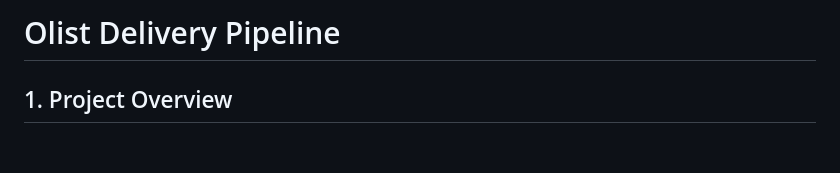
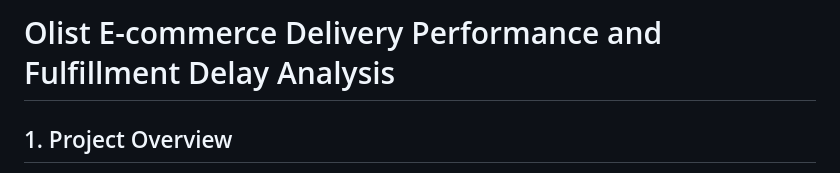
Before and after one commit to KavyaDhyani/Olist-Delivery-Pipeline, a Markdown page: README.md, the part around the change. Rendered like a GitHub page; blank space fills up the shorter version.

```diff
--- a/README.md
+++ b/README.md
@@ -1,4 +1,4 @@
-# Olist Delivery Pipeline
+# Olist E-commerce Delivery Performance and Fulfillment Delay Analysis
 
 ## 1. Project Overview
 This project transforms a one-time exploratory analysis of the Olist e-commerce dataset into a repeatable, dependable data pipeline. The pipeline ingests raw operational data, validates constraints, cleans safely, transforms into an order-level model, and publishes business metrics.
```
